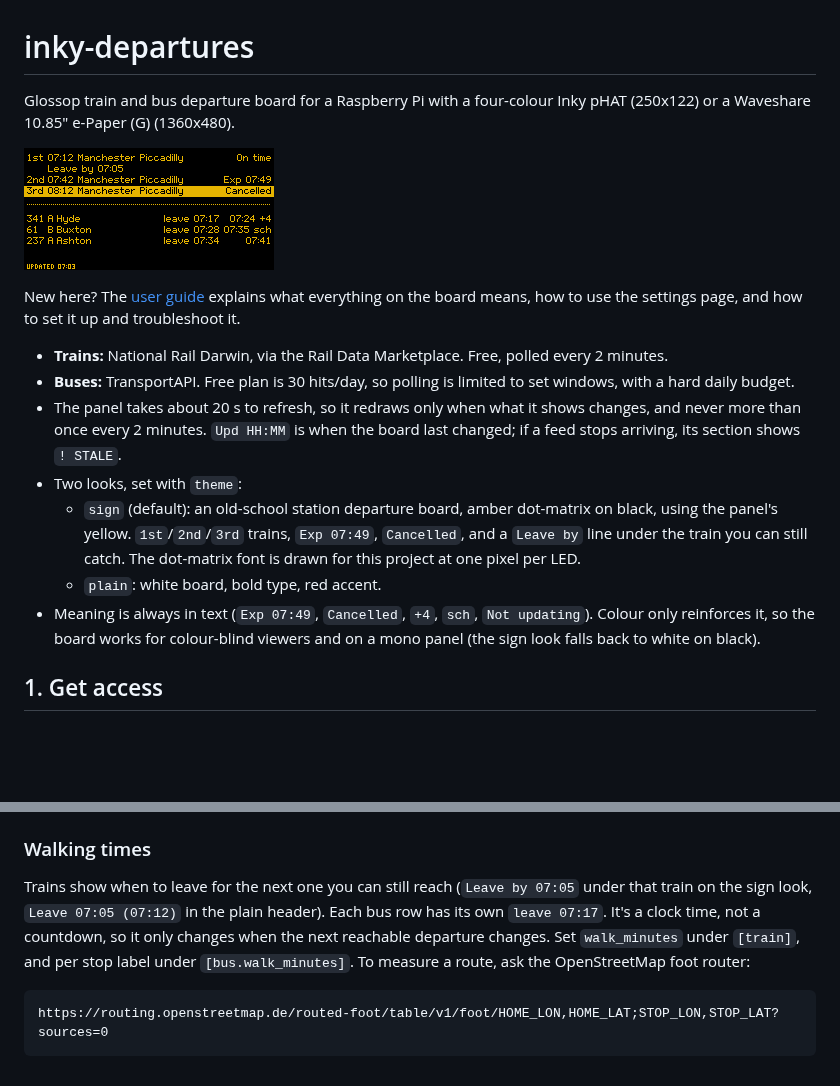
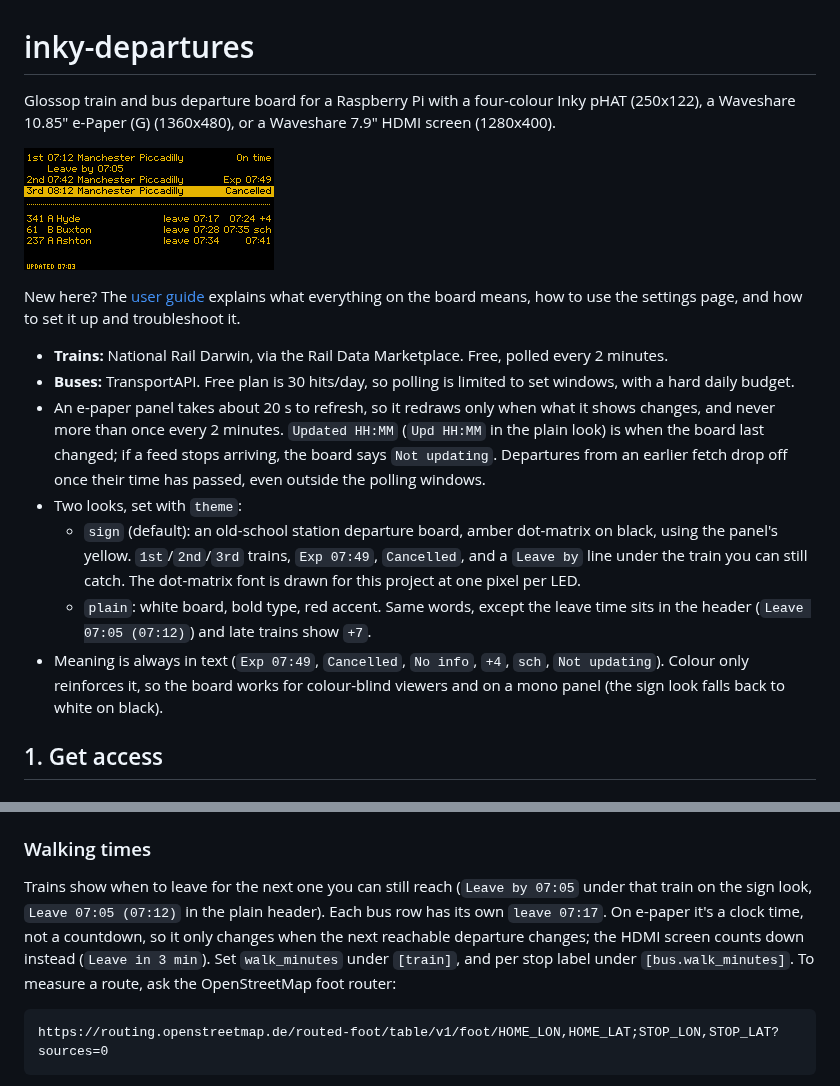
Before and after one commit to acornelissen/twobells, a Markdown page: README.md, 2 parts joined by grey strips. GitHub-like rendering; blank space fills up the shorter version.

````diff
--- a/README.md
+++ b/README.md
@@ -1,6 +1,6 @@
 # inky-departures
 
-Glossop train and bus departure board for a Raspberry Pi with a four-colour Inky pHAT (250x122) or a Waveshare 10.85" e-Paper (G) (1360x480).
+Glossop train and bus departure board for a Raspberry Pi with a four-colour Inky pHAT (250x122), a Waveshare 10.85" e-Paper (G) (1360x480), or a Waveshare 7.9" HDMI screen (1280x400).
 
 ![Board preview](docs/preview.png)
 
@@ -8,11 +8,11 @@ New here? The [user guide](docs/USER_GUIDE.md) explains what everything on the b
 
 - **Trains:** National Rail Darwin, via the Rail Data Marketplace. Free, polled every 2 minutes.
 - **Buses:** TransportAPI. Free plan is 30 hits/day, so polling is limited to set windows, with a hard daily budget.
-- The panel takes about 20 s to refresh, so it redraws only when what it shows changes, and never more than once every 2 minutes. `Upd HH:MM` is when the board last changed; if a feed stops arriving, its section shows `! STALE`.
+- An e-paper panel takes about 20 s to refresh, so it redraws only when what it shows changes, and never more than once every 2 minutes. `Updated HH:MM` (`Upd HH:MM` in the plain look) is when the board last changed; if a feed stops arriving, the board says `Not updating`. Departures from an earlier fetch drop off once their time has passed, even outside the polling windows.
 - Two looks, set with `theme`:
   - `sign` (default): an old-school station departure board, amber dot-matrix on black, using the panel's yellow. `1st`/`2nd`/`3rd` trains, `Exp 07:49`, `Cancelled`, and a `Leave by` line under the train you can still catch. The dot-matrix font is drawn for this project at one pixel per LED.
-  - `plain`: white board, bold type, red accent.
-- Meaning is always in text (`Exp 07:49`, `Cancelled`, `+4`, `sch`, `Not updating`). Colour only reinforces it, so the board works for colour-blind viewers and on a mono panel (the sign look falls back to white on black).
+  - `plain`: white board, bold type, red accent. Same words, except the leave time sits in the header (`Leave 07:05 (07:12)`) and late trains show `+7`.
+- Meaning is always in text (`Exp 07:49`, `Cancelled`, `No info`, `+4`, `sch`, `Not updating`). Colour only reinforces it, so the board works for colour-blind viewers and on a mono panel (the sign look falls back to white on black).
 
 ## 1. Get access
 
@@ -37,7 +37,7 @@ Station codes: Glossop is `GLO`, Manchester Piccadilly is `MAN`.
 
 ### Walking times
 
-Trains show when to leave for the next one you can still reach (`Leave by 07:05` under that train on the sign look, `Leave 07:05 (07:12)` in the plain header). Each bus row has its own `leave 07:17`. It's a clock time, not a countdown, so it only changes when the next reachable departure changes. Set `walk_minutes` under `[train]`, and per stop label under `[bus.walk_minutes]`. To measure a route, ask the OpenStreetMap foot router:
+Trains show when to leave for the next one you can still reach (`Leave by 07:05` under that train on the sign look, `Leave 07:05 (07:12)` in the plain header). Each bus row has its own `leave 07:17`. On e-paper it's a clock time, not a countdown, so it only changes when the next reachable departure changes; the HDMI screen counts down instead (`Leave in 3 min`). Set `walk_minutes` under `[train]`, and per stop label under `[bus.walk_minutes]`. To measure a route, ask the OpenStreetMap foot router:
 
 ```
 https://routing.openstreetmap.de/routed-foot/table/v1/foot/HOME_LON,HOME_LAT;STOP_LON,STOP_LAT?sources=0
````
Also changed, not shown: docs/USER_GUIDE.md (+18 -16 lines), docs/guide/phat-plain.png, docs/guide/screen-bus.png, docs/guide/settings-page.png.
